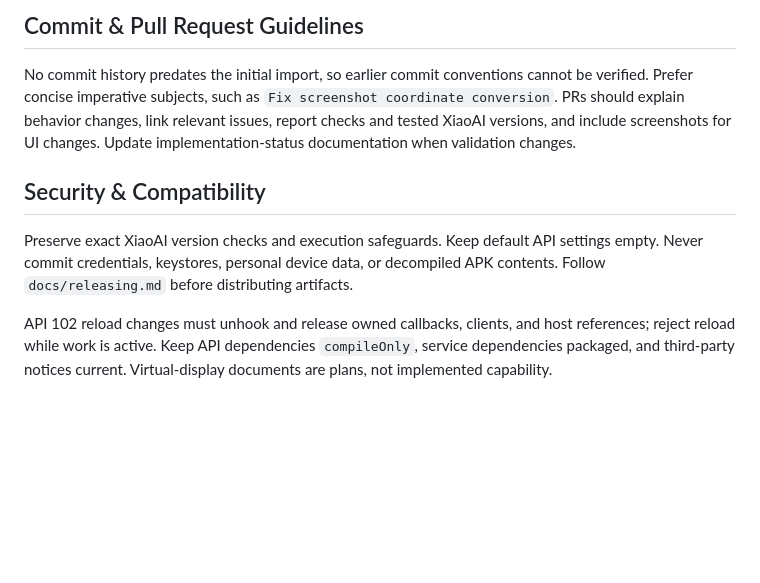
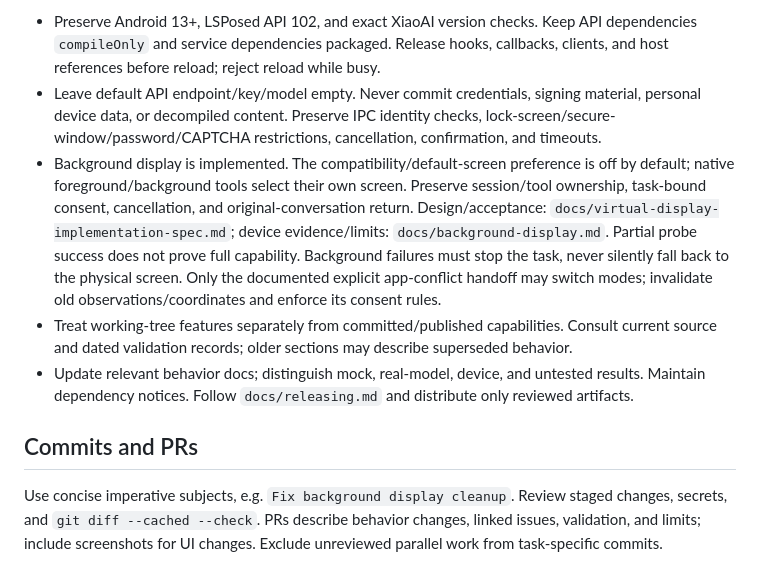
Before and after one commit to astoHu1/MiAIPlus, a Markdown page: AGENTS.md, the part around one of its changes. Drawn GitHub-style; blank space fills up the shorter version.

```diff
--- a/AGENTS.md
+++ b/AGENTS.md
@@ -28,10 +42,10 @@ For device tests, start `python3 scripts/mock_model.py`, run `adb reverse tcp:18
 
-## Commit & Pull Request Guidelines
+- Preserve Android 13+, LSPosed API 102, and exact XiaoAI version checks. Keep API dependencies `compileOnly` and service dependencies packaged. Release hooks, callbacks, clients, and host references before reload; reject reload while busy.
+- Leave default API endpoint/key/model empty. Never commit credentials, signing material, personal device data, or decompiled content. Preserve IPC identity checks, lock-screen/secure-window/password/CAPTCHA restrictions, cancellation, confirmation, and timeouts.
+- Background display is implemented. The compatibility/default-screen preference is off by default; native foreground/background tools select their own screen. Preserve session/tool ownership, task-bound consent, cancellation, and original-conversation return. Design/acceptance: `docs/virtual-display-implementation-spec.md`; device evidence/limits: `docs/background-display.md`. Partial probe success does not prove full capability. Background failures must stop the task, never silently fall back to the physical screen. Only the documented explicit app-conflict handoff may switch modes; invalidate old observations/coordinates and enforce its consent rules.
+- Treat working-tree features separately from committed/published capabilities. Consult current source and dated validation records; older sections may describe superseded behavior.
+- Update relevant behavior docs; distinguish mock, real-model, device, and untested results. Maintain dependency notices. Follow `docs/releasing.md` and distribute only reviewed artifacts.
 
-No commit history predates the initial import, so earlier commit conventions cannot be verified. Prefer concise imperative subjects, such as `Fix screenshot coordinate conversion`. PRs should explain behavior changes, link relevant issues, report checks and tested XiaoAI versions, and include screenshots for UI changes. Update implementation-status documentation when validation changes.
+## Commits and PRs
 
-## Security & Compatibility
-
-Preserve exact XiaoAI version checks and execution safeguards. Keep default API settings empty. Never commit credentials, keystores, personal device data, or decompiled APK contents. Follow `docs/releasing.md` before distributing artifacts.
-
-API 102 reload changes must unhook and release owned callbacks, clients, and host references; reject reload while work is active. Keep API dependencies `compileOnly`, service dependencies packaged, and third-party notices current. Virtual-display documents are plans, not implemented capability.
+Use concise imperative subjects, e.g. `Fix background display cleanup`. Review staged changes, secrets, and `git diff --cached --check`. PRs describe behavior changes, linked issues, validation, and limits; include screenshots for UI changes. Exclude unreviewed parallel work from task-specific commits.
```
Also changed, not shown: other parts of AGENTS.md (+29 -15 lines).
